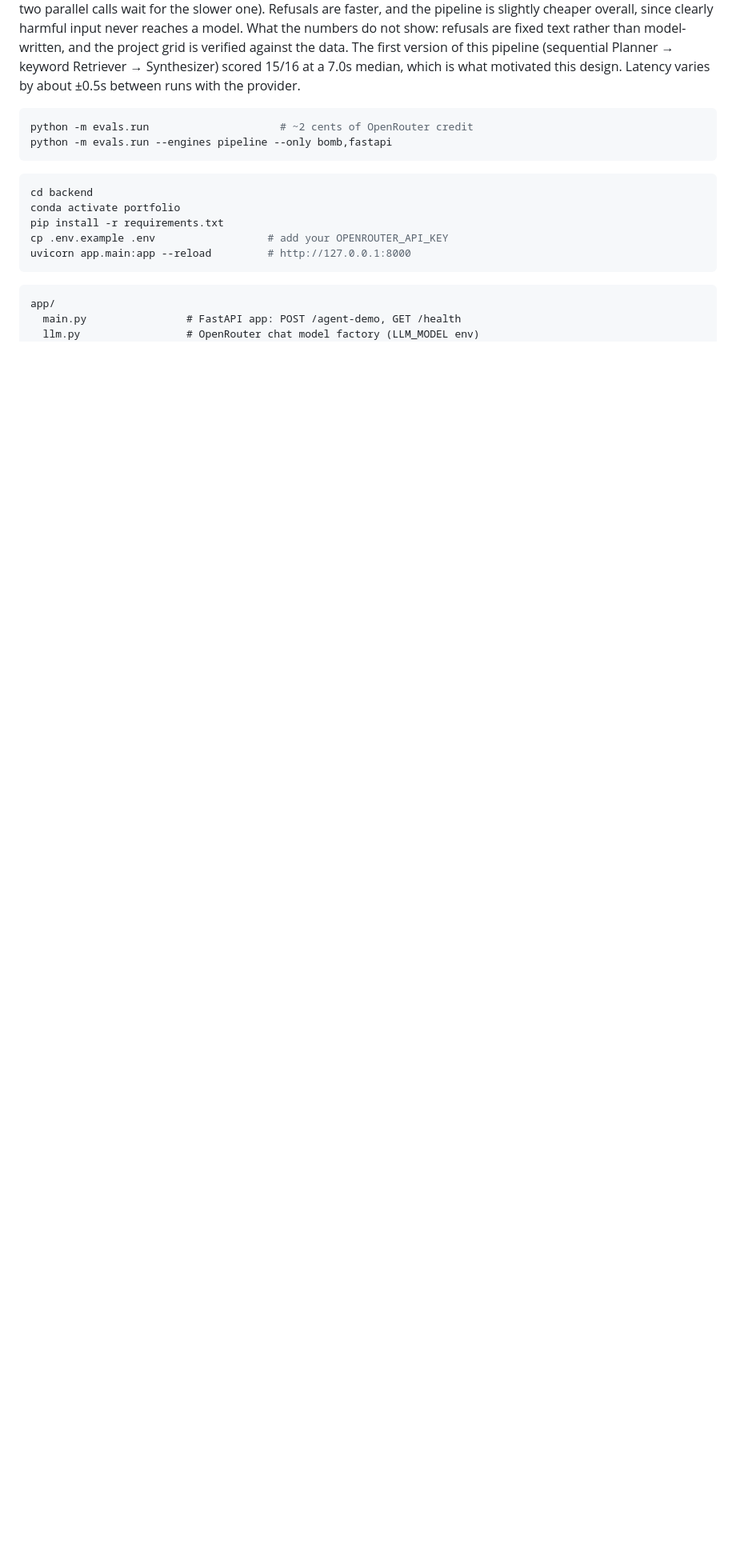
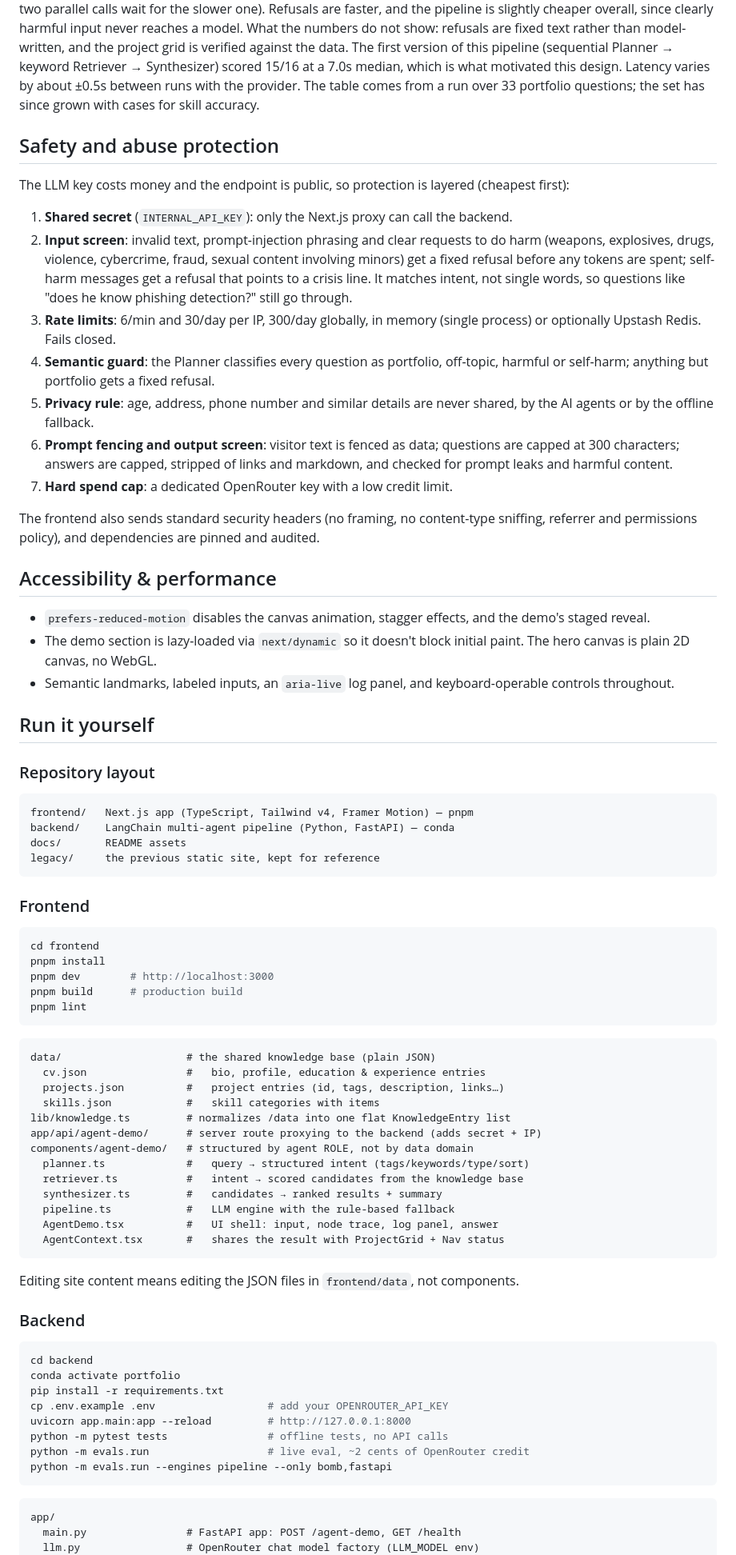
Before and after one commit to Valedicode/portfolio-website, a Markdown page: README.md, the part around one of its changes. Shown at 80% size. Rendered like a GitHub page; blank space fills up the shorter version.

````diff
--- a/README.md
+++ b/README.md
@@ -88,15 +78,80 @@ Accuracy is equal on this set. Answers take longer: between 0.1s and 0.8s
 across runs (they are slightly richer, and two parallel calls wait for the
-slower one). Refusals are faster, and the pipeline is slightly cheaper
-overall, since clearly harmful input never reaches a model. What the numbers do not show: refusals are fixed text rather than
-model-written, and the project grid is verified against the data. The first
-version of this pipeline (sequential Planner → keyword Retriever → Synthesizer)
-scored 15/16 at a 7.0s median, which is what motivated this design. Latency
-varies by about ±0.5s between runs with the provider.
+slower one). Refusals are faster, and the pipeline is slightly cheaper overall,
+since clearly harmful input never reaches a model. What the numbers do not
+show: refusals are fixed text rather than model-written, and the project grid
+is verified against the data. The first version of this pipeline (sequential
+Planner → keyword Retriever → Synthesizer) scored 15/16 at a 7.0s median, which
+is what motivated this design. Latency varies by about ±0.5s between runs with
+the provider. The table comes from a run over 33 portfolio questions; the set
+has since grown with cases for skill accuracy.
+
+## Safety and abuse protection
+
+The LLM key costs money and the endpoint is public, so protection is layered
+(cheapest first):
+
+1. **Shared secret** (`INTERNAL_API_KEY`): only the Next.js proxy can call the backend.
+2. **Input screen**: invalid text, prompt-injection phrasing and clear requests to do harm (weapons, explosives, drugs, violence, cybercrime, fraud, sexual content involving minors) get a fixed refusal before any tokens are spent; self-harm messages get a refusal that points to a crisis line. It matches intent, not single words, so questions like "does he know phishing detection?" still go through.
+3. **Rate limits**: 6/min and 30/day per IP, 300/day globally, in memory (single process) or optionally Upstash Redis. Fails closed.
+4. **Semantic guard**: the Planner classifies every question as portfolio, off-topic, harmful or self-harm; anything but portfolio gets a fixed refusal.
+5. **Privacy rule**: age, address, phone number and similar details are never shared, by the AI agents or by the offline fallback.
+6. **Prompt fencing and output screen**: visitor text is fenced as data; questions are capped at 300 characters; answers are capped, stripped of links and markdown, and checked for prompt leaks and harmful content.
+7. **Hard spend cap**: a dedicated OpenRouter key with a low credit limit.
+
+The frontend also sends standard security headers (no framing, no content-type
+sniffing, referrer and permissions policy), and dependencies are pinned and
+audited.
+
+## Accessibility & performance
+
+- `prefers-reduced-motion` disables the canvas animation, stagger effects,
+  and the demo's staged reveal.
+- The demo section is lazy-loaded via `next/dynamic` so it doesn't block
+  initial paint. The hero canvas is plain 2D canvas, no WebGL.
+- Semantic landmarks, labeled inputs, an `aria-live` log panel, and
+  keyboard-operable controls throughout.
+
+## Run it yourself
+
+### Repository layout
+
+```
+frontend/   Next.js app (TypeScript, Tailwind v4, Framer Motion) — pnpm
+backend/    LangChain multi-agent pipeline (Python, FastAPI) — conda
+docs/       README assets
+legacy/     the previous static site, kept for reference
+```
+
+### Frontend
 
 ```bash
-python -m evals.run                     # ~2 cents of OpenRouter credit
-python -m evals.run --engines pipeline --only bomb,fastapi
+cd frontend
+pnpm install
+pnpm dev        # http://localhost:3000
+pnpm build      # production build
+pnpm lint
 ```
+
+```
+data/                    # the shared knowledge base (plain JSON)
+  cv.json                #   bio, profile, education & experience entries
+  projects.json          #   project entries (id, tags, description, links…)
+  skills.json            #   skill categories with items
+lib/knowledge.ts         # normalizes /data into one flat KnowledgeEntry list
+app/api/agent-demo/      # server route proxying to the backend (adds secret + IP)
+components/agent-demo/   # structured by agent ROLE, not by data domain
+  planner.ts             #   query → structured intent (tags/keywords/type/sort)
+  retriever.ts           #   intent → scored candidates from the knowledge base
+  synthesizer.ts         #   candidates → ranked results + summary
+  pipeline.ts            #   LLM engine with the rule-based fallback
+  AgentDemo.tsx          #   UI shell: input, node trace, log panel, answer
+  AgentContext.tsx       #   shares the result with ProjectGrid + Nav status
+```
+
+Editing site content means editing the JSON files in `frontend/data`, not
+components.
+
+### Backend
 
 ```bash
 cd backend
@@ -104,6 +159,9 @@ conda activate portfolio
 pip install -r requirements.txt
 cp .env.example .env                  # add your OPENROUTER_API_KEY
 uvicorn app.main:app --reload         # http://127.0.0.1:8000
+python -m pytest tests                # offline tests, no API calls
+python -m evals.run                   # live eval, ~2 cents of OpenRouter credit
+python -m evals.run --engines pipeline --only bomb,fastapi
 ```
 
 ```
````
Also changed, not shown: other parts of README.md (+52 -93 lines), docs/screenshot-hero.png (added).
